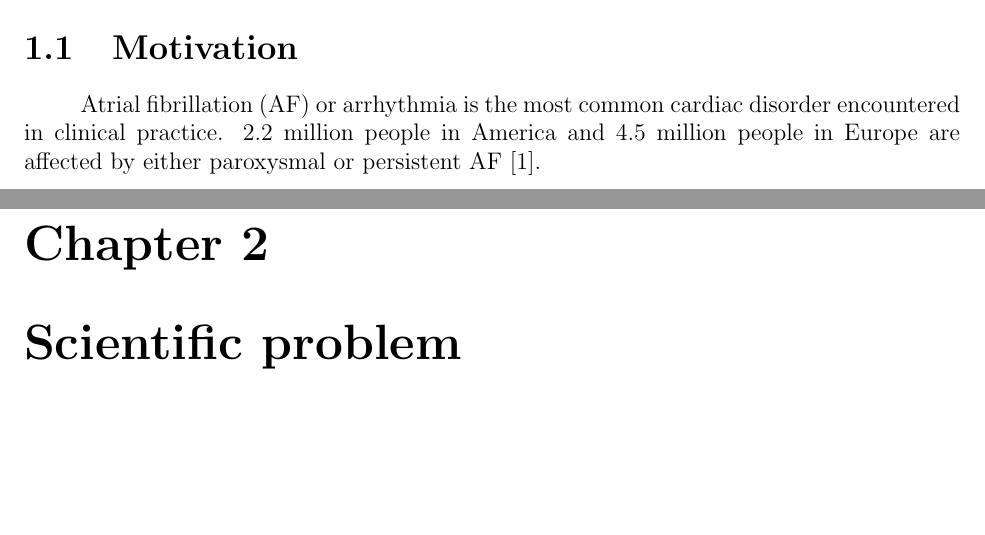
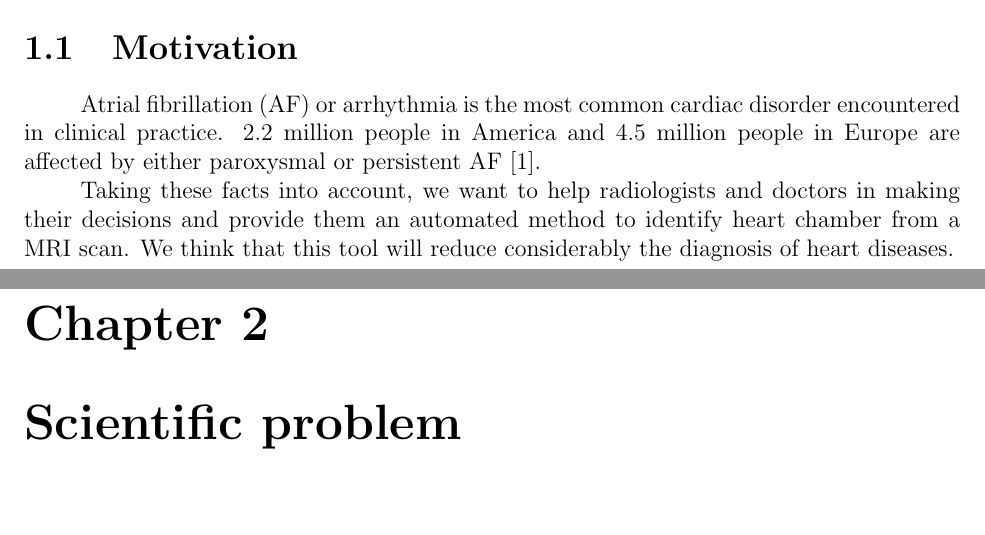
Before and after one commit to alisabudur/ITSG-report, a LaTeX document (Report.tex): two parts of pages 4 and 5 of 11, joined at a grey line, cut so that both start at the same text, the shorter picture padded with empty space. Compiled offline with pdfLaTeX.

Commit message:
Introduction

```diff
--- a/Report.tex
+++ b/Report.tex
@@ -30,6 +30,8 @@ sorting=none
 \chapter{Introduction}
 \section{Motivation}
 Atrial fibrillation (AF) or arrhythmia is the most common cardiac disorder encountered in clinical practice. 2.2 million people in America and 4.5 million people in Europe are affected by either paroxysmal or persistent AF \cite{sankaranarayanan1}.
+
+Taking these facts into account, we want to help radiologists and doctors in making their decisions and provide them an automated method to identify heart chamber from a MRI scan. We think that this tool will reduce considerably the diagnosis of heart diseases.
 
 \chapter{Scientific problem}
 \section{Definition}
```
Also changed, not shown: Report.pdf, 2 other files.
